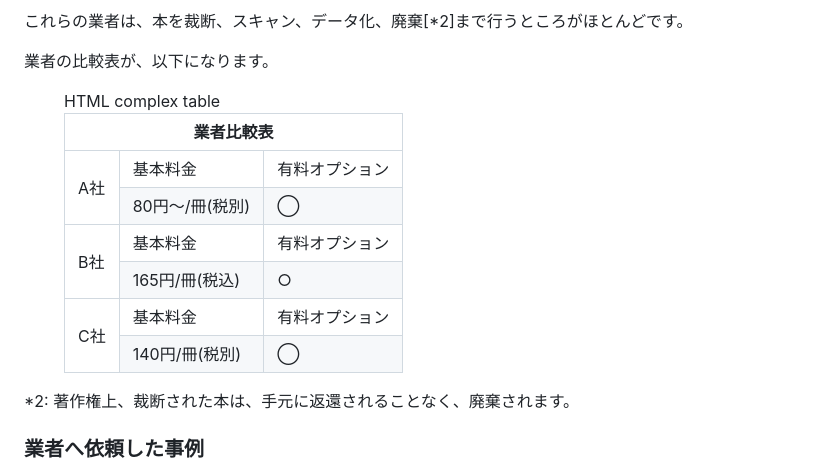
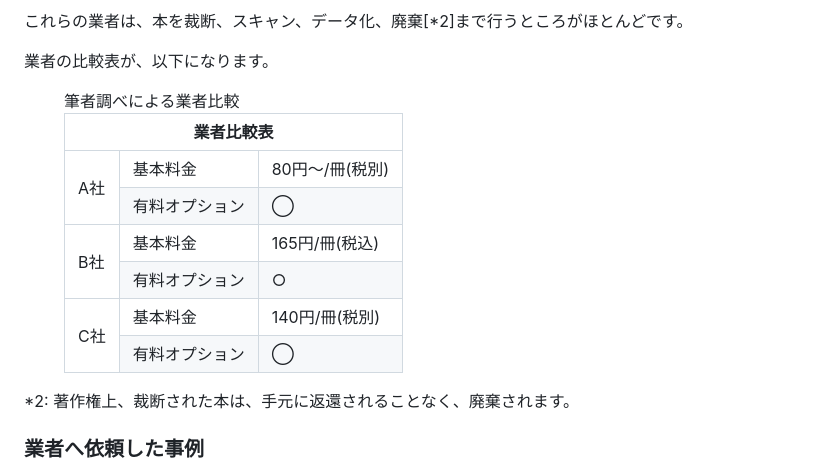
Before and after one commit to onestop-techbook/datamanegement-vivliostyle, a Markdown page: src/chap-yuusukesan18.md, the part around the change. GitHub-like rendering.

```diff
--- a/src/chap-yuusukesan18.md
+++ b/src/chap-yuusukesan18.md
@@ -70,7 +70,7 @@ Google検索で、「本　自炊　業者」というキーワードで検索
 業者の比較表が、以下になります。
 
  <figure id="table2">
-    <figcaption>HTML complex table</figcaption>
+    <figcaption>筆者調べによる業者比較</figcaption>
     <table>
         <thead>
             <tr>
@@ -81,28 +81,28 @@ Google検索で、「本　自炊　業者」というキーワードで検索
             <tr>
                 <td rowspan="2">A社</td>
                 <td>基本料金</td>
-                <td>有料オプション</td>
+                <td>80円〜/冊(税別)</td>
             </tr>
             <tr>
-                <td>80円〜/冊(税別)</td>
+                <td>有料オプション</td>
                 <td>◯</td>
             </tr>
             <tr>
                 <td rowspan="2">B社</td>
                 <td>基本料金</td>
-                <td>有料オプション</td>
+                <td>165円/冊(税込)</td>
             </tr>
             <tr>
-                <td>165円/冊(税込)</td>
+                <td>有料オプション</td>
                 <td>○</td>
             </tr>
             <tr>
                 <td rowspan="2">C社</td>
                 <td>基本料金</td>
-                <td>有料オプション</td>
+                <td>140円/冊(税別)</td>
             </tr>
             <tr>
-                <td>140円/冊(税別)</td>
+                <td>有料オプション</td>
                 <td>◯</td>
             </tr>
         </tbody>
```
Also changed, not shown: src/98-authors.md (+17 -0 lines), src/images/yuusukesan_400_400.png (added), 1 other file.
